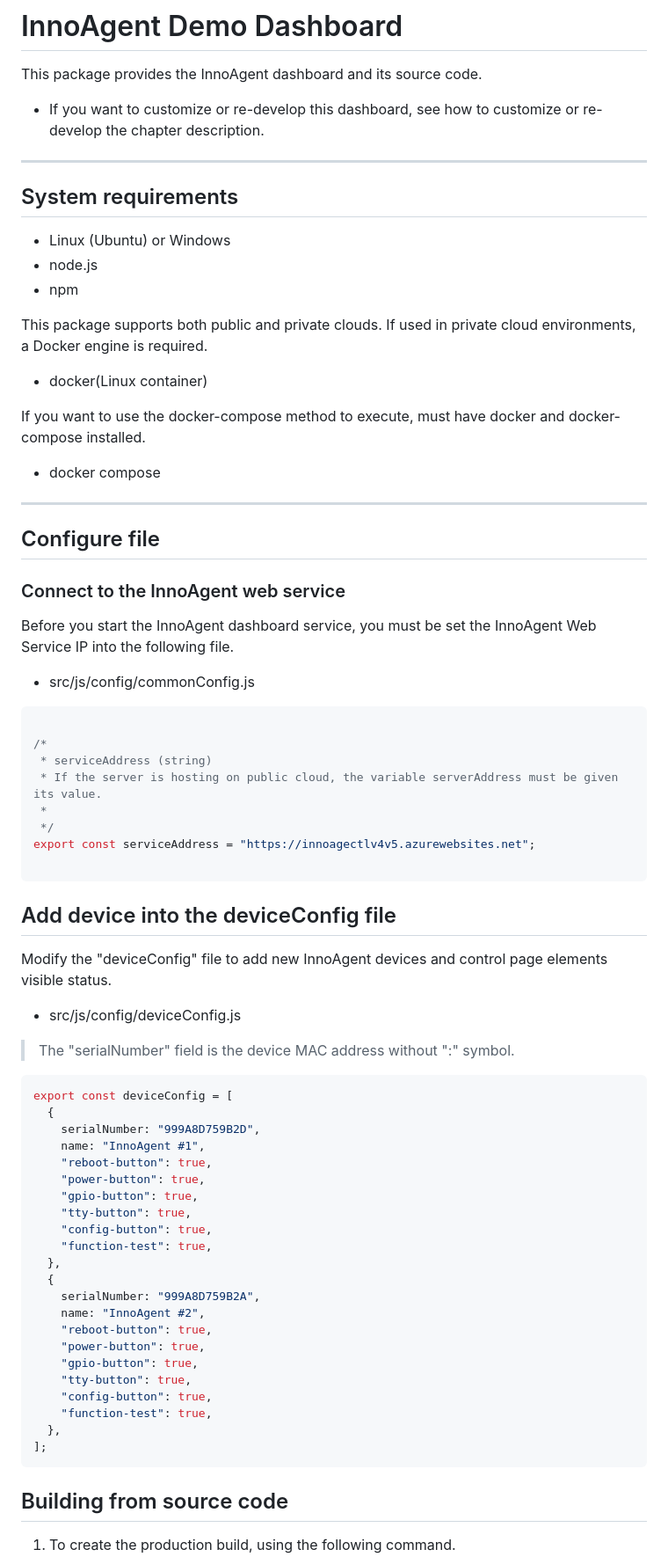
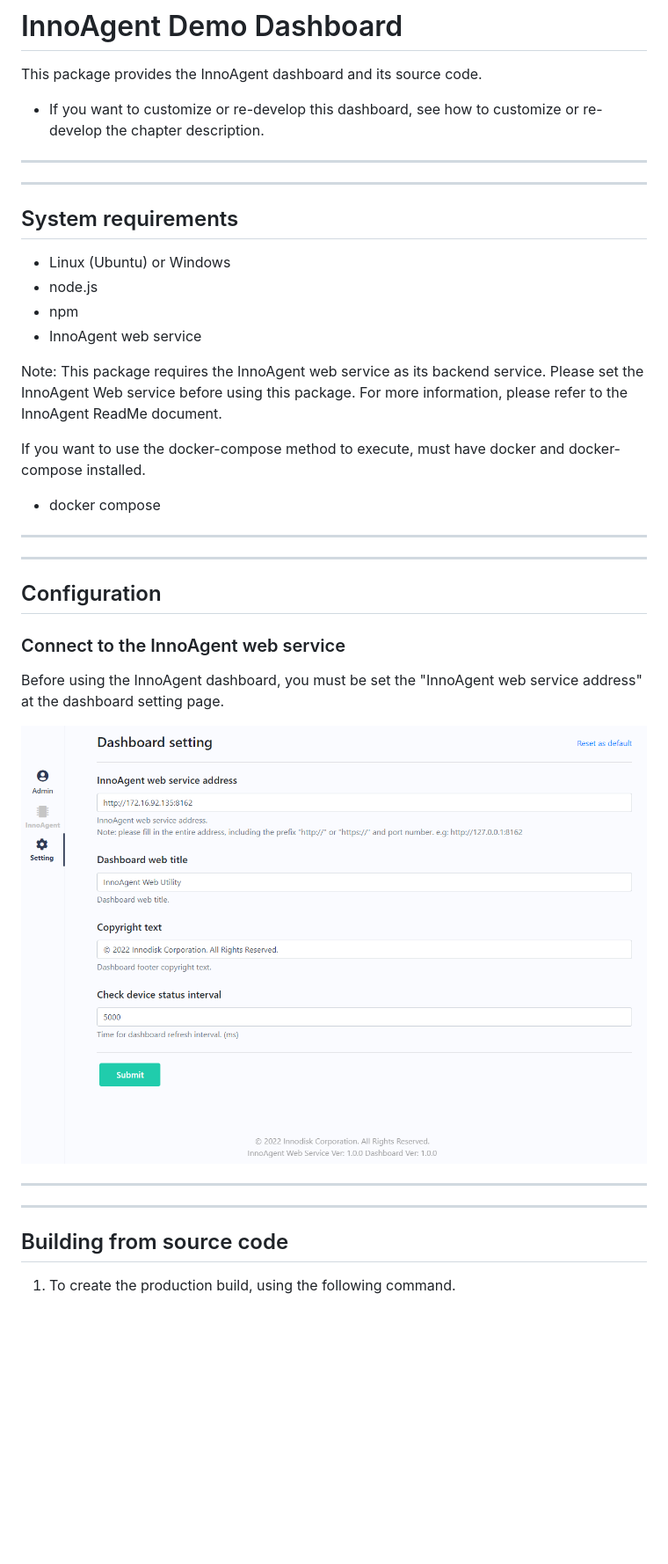
Before and after one commit to InnoIPA/InnoAgentDashboard, a Markdown page: ReadMe.md, the part around the change printed below. Shown: that part at 88% size. Rendered like a GitHub page; pictures changed too: dashboard_config.png (added); blank space fills up the shorter version.

Commit message:
docs (ReadMe.md): update the ReadMe.md
- Updated the readme.md file to meets latest sourcecode.

````diff
--- a/ReadMe.md
+++ b/ReadMe.md
@@ -5,74 +5,36 @@ This package provides the InnoAgent dashboard and its source code.
 - If you want to customize or re-develop this dashboard, see how to customize or re-develop the chapter description.
 
 ---
-
+***
 ## System requirements
 
 - Linux (Ubuntu) or Windows
 - node.js
 - npm
+- InnoAgent web service
 
-This package supports both public and private clouds. If used in private cloud environments, a Docker engine is required.
 
-- docker(Linux container)
+Note: This package requires the InnoAgent web service as its backend service. Please set the InnoAgent Web service before using this package. For more information, please refer to the InnoAgent ReadMe document.
 
 If you want to use the docker-compose method to execute, must have docker and docker-compose installed.
 
 - docker compose
 
 ---
+***
 
-## Configure file
+## Configuration
 
 ### Connect to the InnoAgent web service
 
-Before you start the InnoAgent dashboard service, you must be set the InnoAgent Web Service IP into the following file.
+Before using the InnoAgent dashboard, you must be set the "InnoAgent web service address" at the dashboard setting page.
 
-- src/js/config/commonConfig.js
 
-```JS
+![avatar](dashboard_config.png)
 
-/*
- * serviceAddress (string)
- * If the server is hosting on public cloud, the variable serverAddress must be given its value.
- *
- */
-export const serviceAddress = "https://innoagectlv4v5.azurewebsites.net";
 
-```
-
-## Add device into the deviceConfig file
-
-Modify the "deviceConfig" file to add new InnoAgent devices and control page elements visible status.
-
-- src/js/config/deviceConfig.js
-
-> The "serialNumber" field is the device MAC address without ":" symbol.
-
-```javascript
-export const deviceConfig = [
-  {
-    serialNumber: "999A8D759B2D",
-    name: "InnoAgent #1",
-    "reboot-button": true,
-    "power-button": true,
-    "gpio-button": true,
-    "tty-button": true,
-    "config-button": true,
-    "function-test": true,
-  },
-  {
-    serialNumber: "999A8D759B2A",
-    name: "InnoAgent #2",
-    "reboot-button": true,
-    "power-button": true,
-    "gpio-button": true,
-    "tty-button": true,
-    "config-button": true,
-    "function-test": true,
-  },
-];
-```
+---
+***
 
 ## Building from source code
 
````
Also changed, not shown: other parts of ReadMe.md (+6 -20 lines), dashboard.png (deleted).
